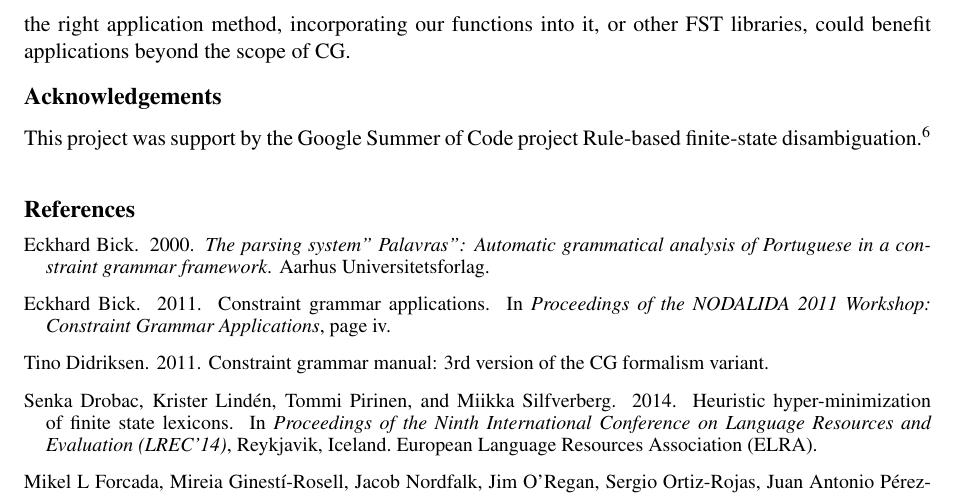
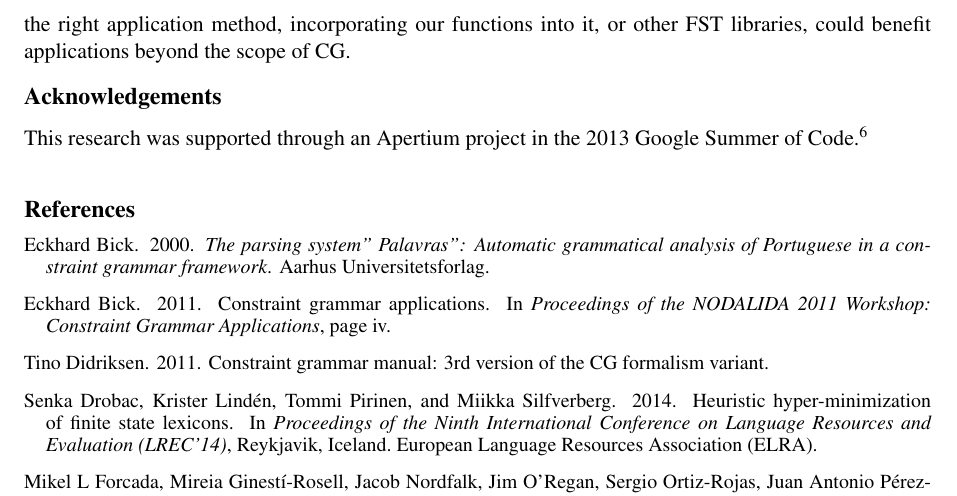
Before and after one commit to DavidNemeskey/fomacg, a LaTeX paper (paper/apertium_cg.tex): part of page 9 of 9, cut so that both start at the same text. Compiled offline with pdfLaTeX.

Commit message:
Fixed a grammar mistake and the GSoC URL.
git-svn-id: https://svn.code.sf.net/p/apertium/svn/branches/fomacg@53973 72bbbca6-d526-0410-a7d9-f06f51895060

```diff
--- a/paper/apertium_cg.tex
+++ b/paper/apertium_cg.tex
@@ -709,9 +709,13 @@ it, or other FST libraries, could benefit applications beyond the scope of CG.
 %       does something else).
 
 \section*{Acknowledgements}
-This project was support by the Google Summer of Code project
-Rule-based finite-state disambiguation.\footnote{
-\url{https://google-melange.appspot.com/gsoc/project/google/gsoc2013/davidnemeskey/14002}}
+%This project was funded through the Apertium project in the Google Summer of Code project
+%Rule-based finite-state disambiguation.\footnote{
+%\url{https://google-melange.appspot.com/gsoc/project/google/gsoc2013/davidnemeskey/14002}}
+%This project was support by the Google Summer of Code project
+%Rule-based finite-state disambiguation.\footnote{
+%\url{https://google-melange.appspot.com/gsoc/project/google/gsoc2013/davidnemeskey/14002}}
+This research was supported through an Apertium project in the 2013 Google Summer of Code.\footnote{\url{https://google-melange.appspot.com/gsoc/project/details/google/gsoc2013/davidnemeskey/5764017909923840}}
 
 \bibliographystyle{acl}
 \bibliography{apertium_cg}
```
